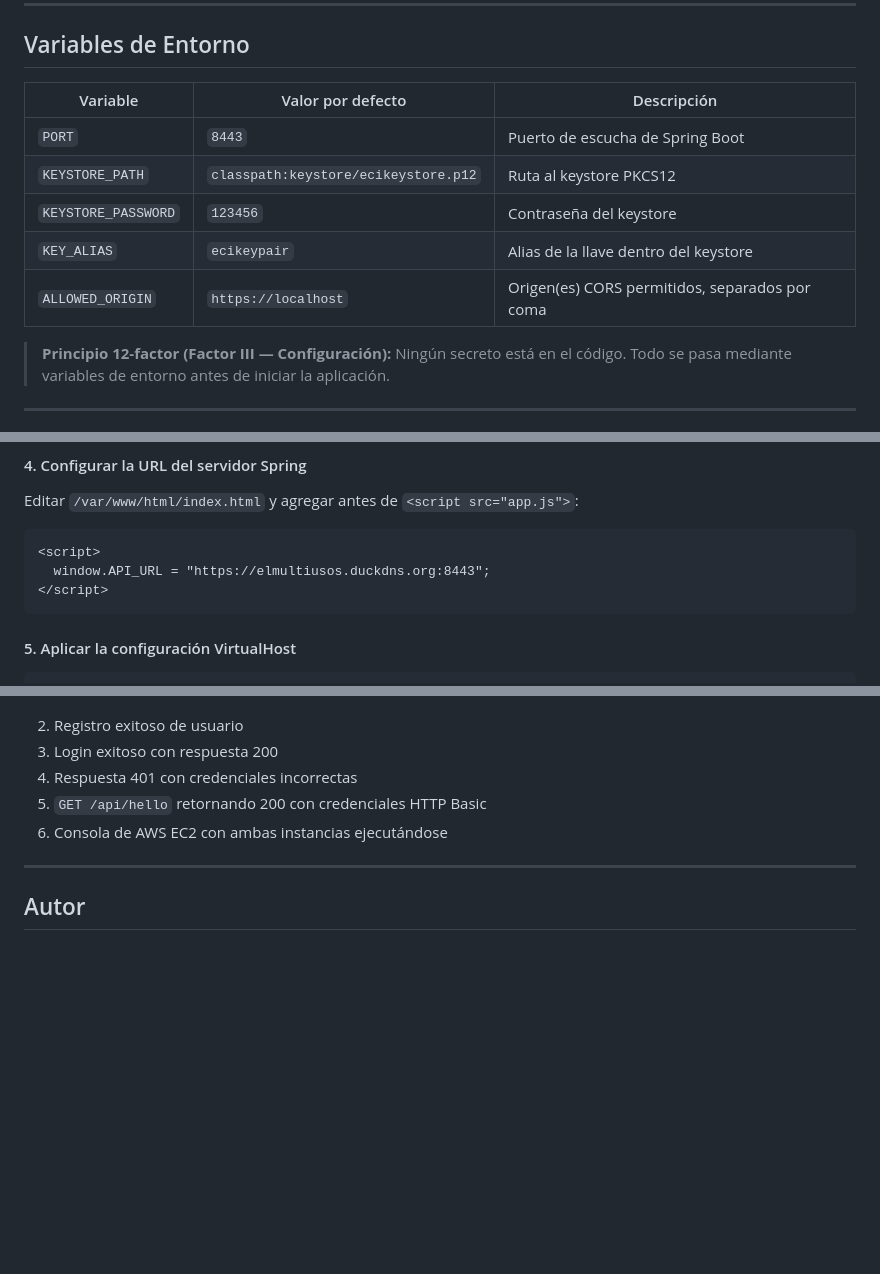
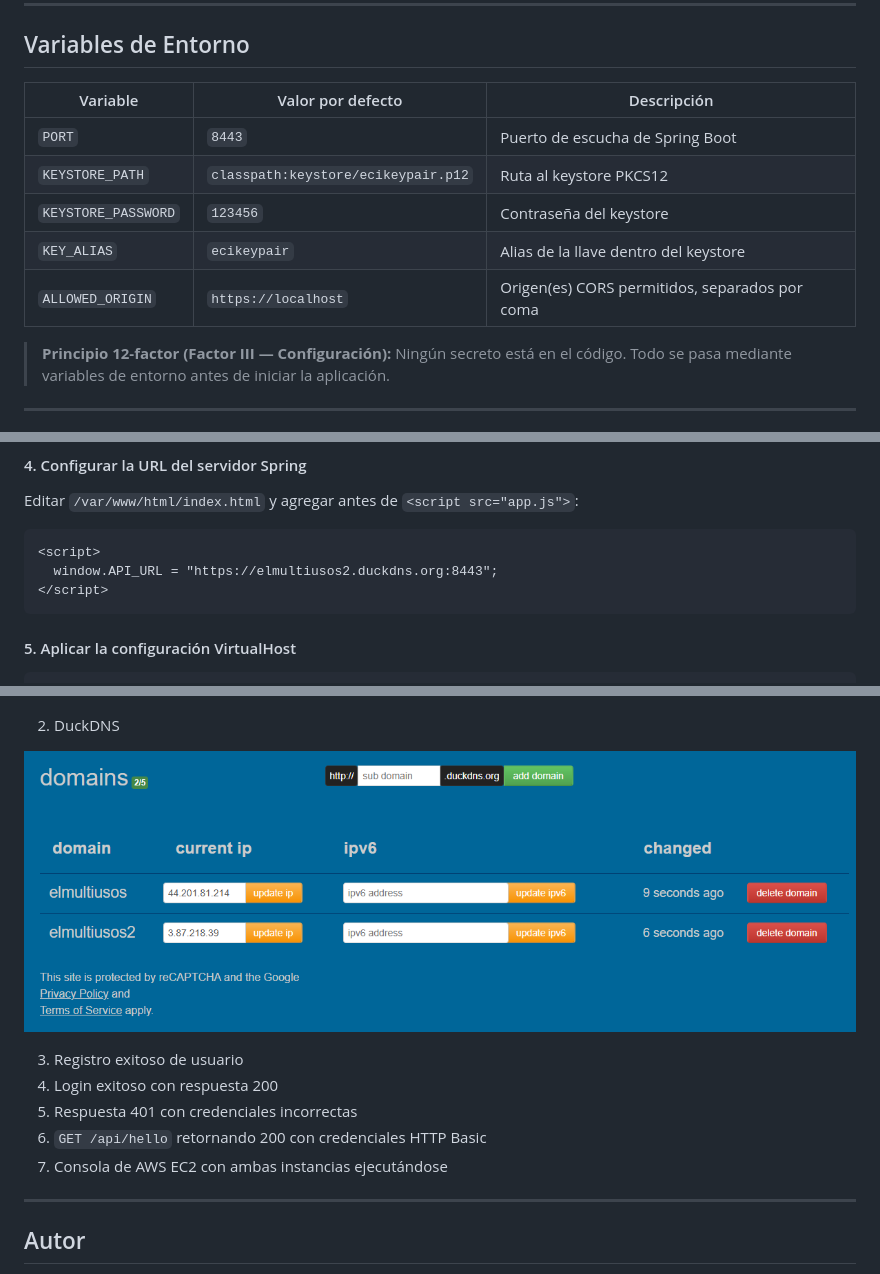
Before and after one commit to elmultiusos/Secure-Application-Design, a Markdown page: README.md, 3 parts joined by grey strips. Drawn GitHub-style; pictures changed too: image-1.png (added); blank space fills up the shorter version.

Commit message:
correccion taller readme 2 y archivos que se colocaron en EC2 apache

````diff
--- a/README.md
+++ b/README.md
@@ -93,13 +93,13 @@ curl -k https://tu-servidor-spring:8443/api/hello \
 
 ## Variables de Entorno
 
-| Variable            | Valor por defecto                    | Descripción                                    |
-| ------------------- | ------------------------------------ | ---------------------------------------------- |
-| `PORT`              | `8443`                               | Puerto de escucha de Spring Boot               |
-| `KEYSTORE_PATH`     | `classpath:keystore/ecikeystore.p12` | Ruta al keystore PKCS12                        |
-| `KEYSTORE_PASSWORD` | `123456`                             | Contraseña del keystore                        |
-| `KEY_ALIAS`         | `ecikeypair`                         | Alias de la llave dentro del keystore          |
-| `ALLOWED_ORIGIN`    | `https://localhost`                  | Origen(es) CORS permitidos, separados por coma |
+| Variable            | Valor por defecto                   | Descripción                                    |
+| ------------------- | ----------------------------------- | ---------------------------------------------- |
+| `PORT`              | `8443`                              | Puerto de escucha de Spring Boot               |
+| `KEYSTORE_PATH`     | `classpath:keystore/ecikeypair.p12` | Ruta al keystore PKCS12                        |
+| `KEYSTORE_PASSWORD` | `123456`                            | Contraseña del keystore                        |
+| `KEY_ALIAS`         | `ecikeypair`                        | Alias de la llave dentro del keystore          |
+| `ALLOWED_ORIGIN`    | `https://localhost`                 | Origen(es) CORS permitidos, separados por coma |
 
 > **Principio 12-factor (Factor III — Configuración):** Ningún secreto está en el código. Todo se pasa mediante variables de entorno antes de iniciar la aplicación.
 
@@ -150,7 +150,7 @@ Editar `/var/www/html/index.html` y agregar antes de `<script src="app.js">`:
 
 ```html
 <script>
-  window.API_URL = "https://elmultiusos.duckdns.org:8443";
+  window.API_URL = "https://elmultiusos2.duckdns.org:8443";
 </script>
 ```
 
@@ -276,11 +276,15 @@ Separar el frontend estático (Apache) de la API (Spring Boot) aplica:
 
 ![alt text](image.png)
 
-2. Registro exitoso de usuario
-3. Login exitoso con respuesta 200
-4. Respuesta 401 con credenciales incorrectas
-5. `GET /api/hello` retornando 200 con credenciales HTTP Basic
-6. Consola de AWS EC2 con ambas instancias ejecutándose
+2. DuckDNS
+
+![alt text](image-1.png)
+
+3. Registro exitoso de usuario
+4. Login exitoso con respuesta 200
+5. Respuesta 401 con credenciales incorrectas
+6. `GET /api/hello` retornando 200 con credenciales HTTP Basic
+7. Consola de AWS EC2 con ambas instancias ejecutándose
 
 ---
 
````
Also changed, not shown: other parts of README.md (+1 -1 lines), 3 other files.
